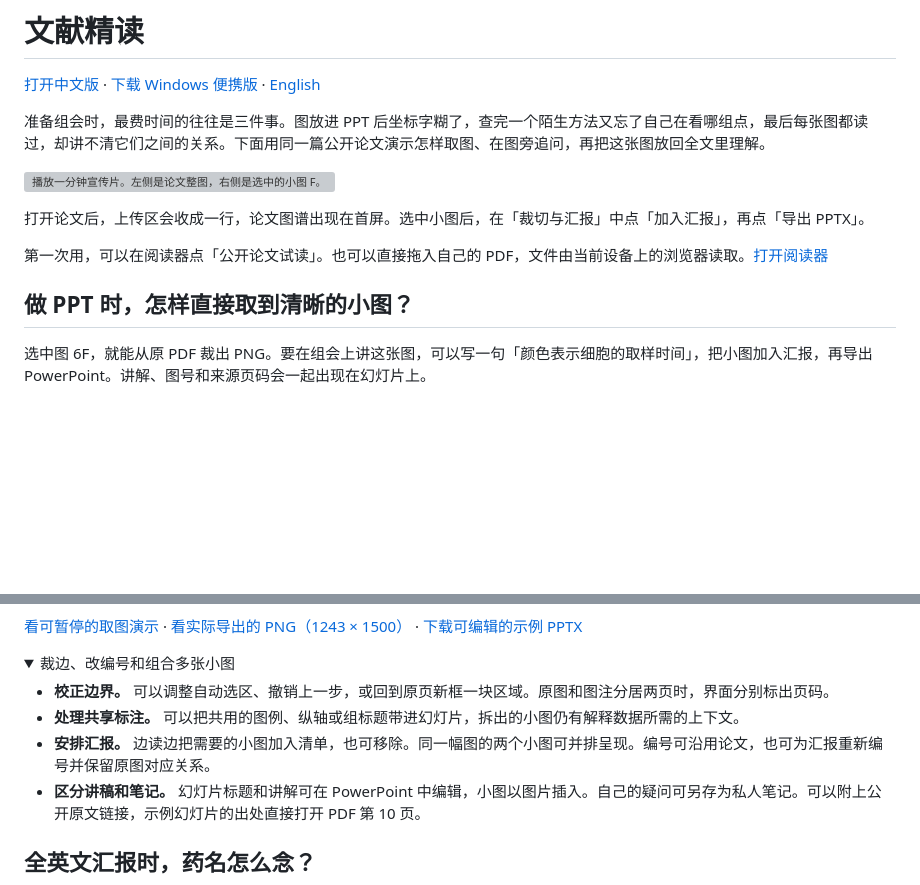
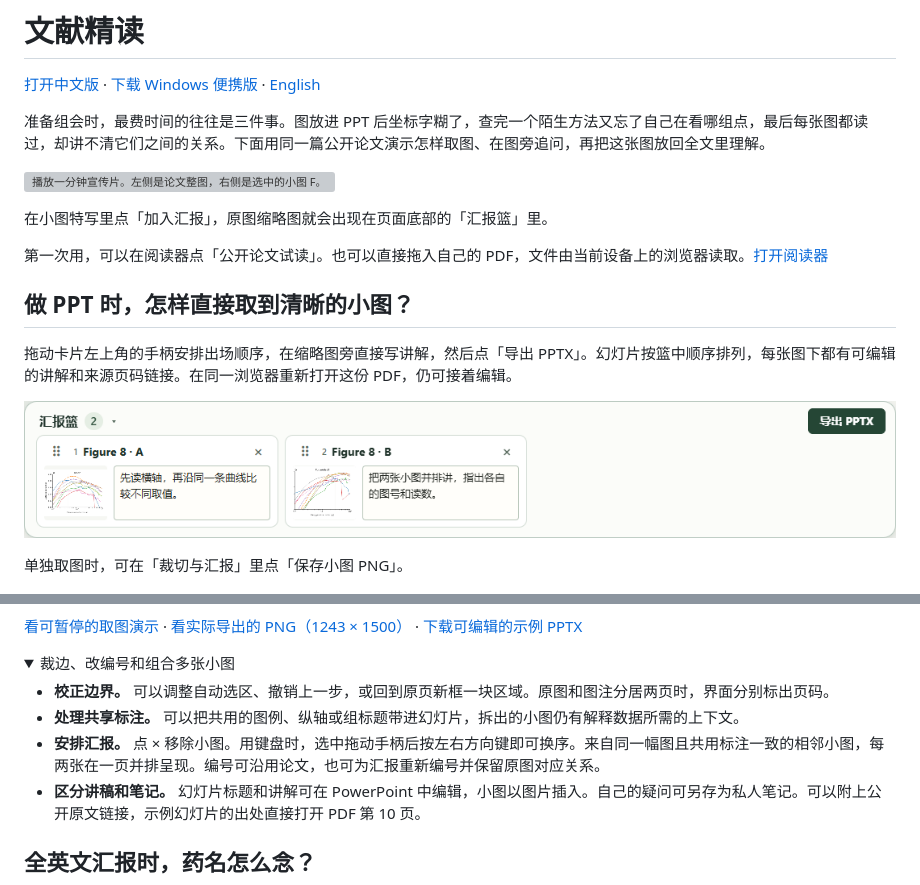
Before and after one commit to zhoy0409-debug/paper-reading-desk, a Markdown page: README.zh-CN.md, 2 parts joined by grey strips. GitHub-like rendering; pictures changed too: docs/guide/basket-zh.png (added); folded sections open; blank space fills up the shorter version; grey boxes are pictures that could not be loaded.

```diff
--- a/README.zh-CN.md
+++ b/README.zh-CN.md
@@ -8,13 +8,17 @@
 
 <a name="开始使用"></a>
 
-打开论文后，上传区会收成一行，论文图谱出现在首屏。选中小图后，在「裁切与汇报」中点「加入汇报」，再点「导出 PPTX」。
+在小图特写里点「加入汇报」，原图缩略图就会出现在页面底部的「汇报篮」里。
 
 第一次用，可以在阅读器点「公开论文试读」。也可以直接拖入自己的 PDF，文件由当前设备上的浏览器读取。[打开阅读器](https://zhoy0409-debug.github.io/paper-reading-desk/read/?lang=zh)
 
 ## 做 PPT 时，怎样直接取到清晰的小图？
 
-选中图 6F，就能从原 PDF 裁出 PNG。要在组会上讲这张图，可以写一句「颜色表示细胞的取样时间」，把小图加入汇报，再导出 PowerPoint。讲解、图号和来源页码会一起出现在幻灯片上。
+拖动卡片左上角的手柄安排出场顺序，在缩略图旁直接写讲解，然后点「导出 PPTX」。幻灯片按篮中顺序排列，每张图下都有可编辑的讲解和来源页码链接。在同一浏览器重新打开这份 PDF，仍可接着编辑。
+
+![实际汇报篮中的两张原文小图及其讲解](docs/guide/basket-zh.png)
+
+单独取图时，可在「裁切与汇报」里点「保存小图 PNG」。
 
 [![实际操作动图。选中 F 保存 PNG，把小图加入汇报后导出为带讲解和页码的幻灯片。](docs/guide/export-zh.gif)](https://zhoy0409-debug.github.io/paper-reading-desk/?lang=zh#export)
 
@@ -25,7 +29,7 @@
 
 - **校正边界。** 可以调整自动选区、撤销上一步，或回到原页新框一块区域。原图和图注分居两页时，界面分别标出页码。
 - **处理共享标注。** 可以把共用的图例、纵轴或组标题带进幻灯片，拆出的小图仍有解释数据所需的上下文。
-- **安排汇报。** 边读边把需要的小图加入清单，也可移除。同一幅图的两个小图可并排呈现。编号可沿用论文，也可为汇报重新编号并保留原图对应关系。
+- **安排汇报。** 点 × 移除小图。用键盘时，选中拖动手柄后按左右方向键即可换序。来自同一幅图且共用标注一致的相邻小图，每两张在一页并排呈现。编号可沿用论文，也可为汇报重新编号并保留原图对应关系。
 - **区分讲稿和笔记。** 幻灯片标题和讲解可在 PowerPoint 中编辑，小图以图片插入。自己的疑问可另存为私人笔记。可以附上公开原文链接，示例幻灯片的出处直接打开 PDF 第 10 页。
 
 </details>
```
Also changed, not shown: README.en.md (+7 -3 lines), README.md (+7 -3 lines), docs/guide/basket-en.png (added), 9 other files.
